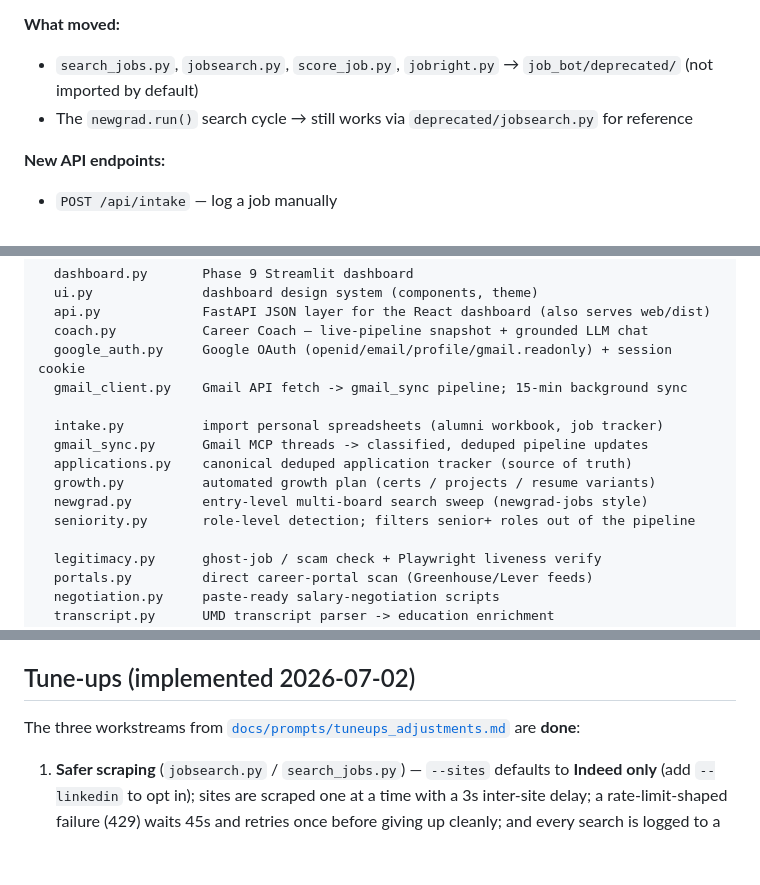
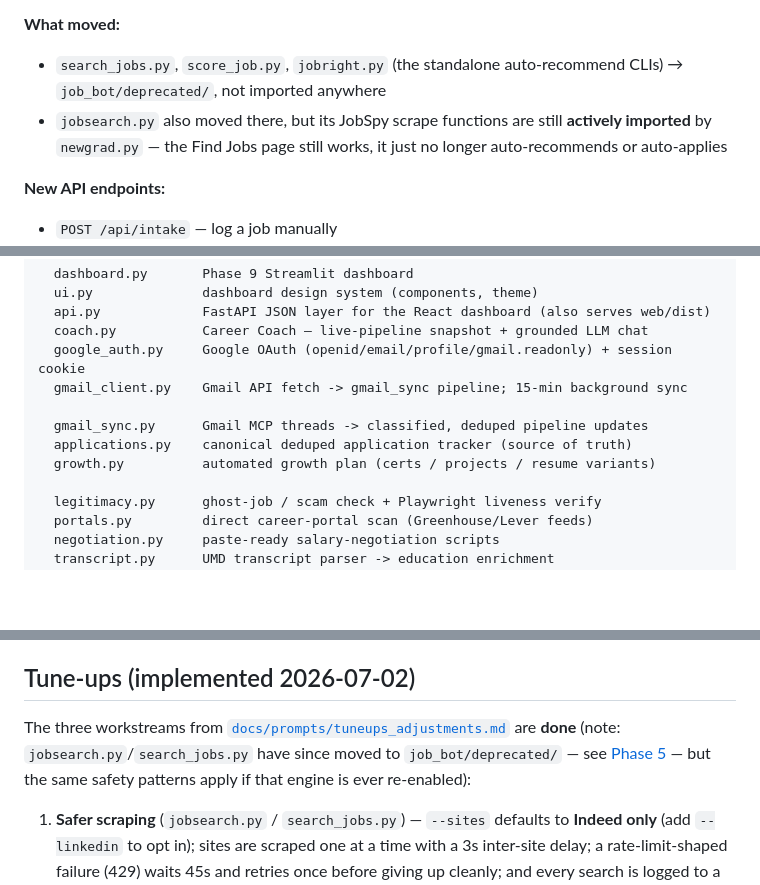
Before and after one commit to johnpluto2k/JobBot, a Markdown page: README.md, 3 parts joined by grey strips. Drawn GitHub-style; blank space fills up the shorter version.

```diff
--- a/README.md
+++ b/README.md
@@ -85,8 +86,11 @@ The internal job-search engine has been retired. John now:
 - Legitimacy scoring + JD parser stay for when John pastes a posting
 
 **What moved:**
-- `search_jobs.py`, `jobsearch.py`, `score_job.py`, `jobright.py` → `job_bot/deprecated/` (not imported by default)
-- The `newgrad.run()` search cycle → still works via `deprecated/jobsearch.py` for reference
+- `search_jobs.py`, `score_job.py`, `jobright.py` (the standalone auto-recommend
+  CLIs) → `job_bot/deprecated/`, not imported anywhere
+- `jobsearch.py` also moved there, but its JobSpy scrape functions are still
+  **actively imported** by `newgrad.py` — the Find Jobs page still works, it
+  just no longer auto-recommends or auto-applies
 
 **New API endpoints:**
 - `POST /api/intake` — log a job manually
@@ -506,12 +511,9 @@ job_bot/
   google_auth.py     Google OAuth (openid/email/profile/gmail.readonly) + session cookie
   gmail_client.py    Gmail API fetch -> gmail_sync pipeline; 15-min background sync
 
-  intake.py          import personal spreadsheets (alumni workbook, job tracker)
   gmail_sync.py      Gmail MCP threads -> classified, deduped pipeline updates
   applications.py    canonical deduped application tracker (source of truth)
   growth.py          automated growth plan (certs / projects / resume variants)
-  newgrad.py         entry-level multi-board search sweep (newgrad-jobs style)
-  seniority.py       role-level detection; filters senior+ roles out of the pipeline
 
   legitimacy.py      ghost-job / scam check + Playwright liveness verify
   portals.py         direct career-portal scan (Greenhouse/Lever feeds)
@@ -694,7 +696,9 @@ the cost-of-living-to-pay conversion, since pay tracks COL only partially.)
 
 The three workstreams from
 [`docs/prompts/tuneups_adjustments.md`](docs/prompts/tuneups_adjustments.md) are
-**done**:
+**done** (note: `jobsearch.py`/`search_jobs.py` have since moved to
+`job_bot/deprecated/` — see [Phase 5](#phase-5--company-first-tracker-manual-intake-not-internal-search)
+— but the same safety patterns apply if that engine is ever re-enabled):
 
 1. **Safer scraping** (`jobsearch.py` / `search_jobs.py`) — `--sites` defaults
    to **Indeed only** (add `--linkedin` to opt in); sites are scraped one at a
```
Also changed, not shown: other parts of README.md (+107 -55 lines).
